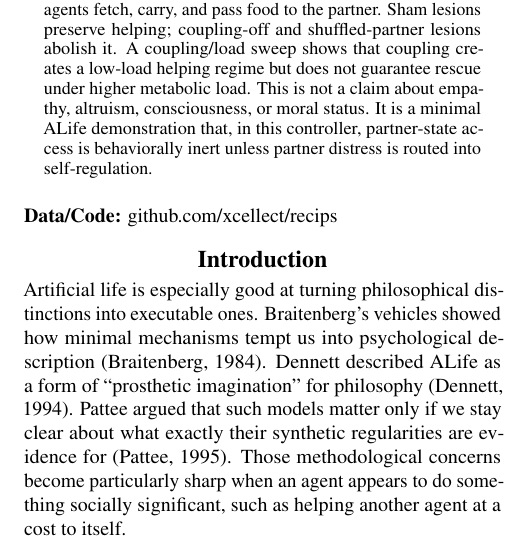
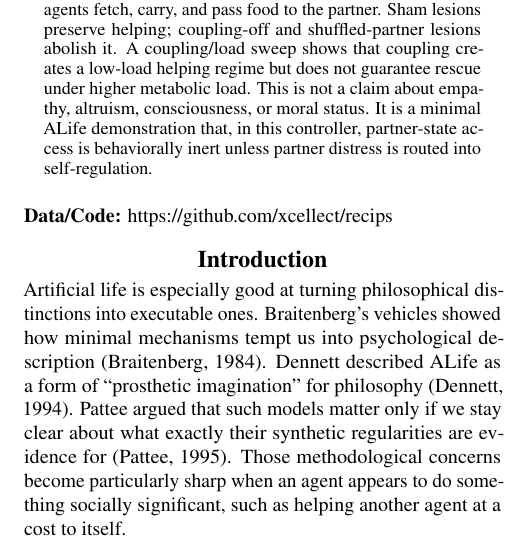
Before and after one commit to xcellect/recips, a LaTeX paper (docs/recips_social_alife2026/main.tex): part of one column of page 1 of 7, cut so that both start at the same text. Compiled offline with pdfLaTeX.

Commit message:
final alife cam ready

```diff
--- a/docs/recips_social_alife2026/main.tex
+++ b/docs/recips_social_alife2026/main.tex
@@ -41,7 +41,7 @@ aishik@xcellect.com
 Artificial agents can be made to ``help'' through explicit social rewards, hard-coded prosocial bonuses, or direct access to another agent's state. I isolate a narrower route: homeostatic coupling. Building on ReCoN-Ipsundrum, I add a scalar homeostat and a social coupling channel while keeping action selection self-directed: the planner scores only the actor's predicted internal state, with no partner-welfare reward. In a one-step \emph{FoodShareToy}, an exact solver finds a switch from \textsc{Eat} to \textsc{Pass} at $\lambda^\star \approx 0.91$ for the default state. In a multi-step \emph{SocialCorridorWorld}, partner-state access without coupling leaves behavior unchanged, whereas coupled agents fetch, carry, and pass food to the partner. Sham lesions preserve helping; coupling-off and shuffled-partner lesions abolish it. A coupling/load sweep shows that coupling creates a low-load helping regime but does not guarantee rescue under higher metabolic load. This is not a claim about empathy, altruism, consciousness, or moral status. It is a minimal ALife demonstration that, in this controller, partner-state access is behaviorally inert unless partner distress is routed into self-regulation.
 \end{abstract}
 
-\noindent\textbf{Data/Code:} \href{https://github.com/xcellect/recips}{github.com/xcellect/recips}
+\noindent\textbf{Data/Code:} \href{https://github.com/xcellect/recips}{https://github.com/xcellect/recips}
 \blfootnote{\textcopyright  2026 Aishik Sanyal. Published under a Creative Commons Attribution 4.0 International (CC BY 4.0) license.}
 
 \section{Introduction}
```
Also changed, not shown: docs/recips_social_alife2026/main.pdf, 3 other files.
